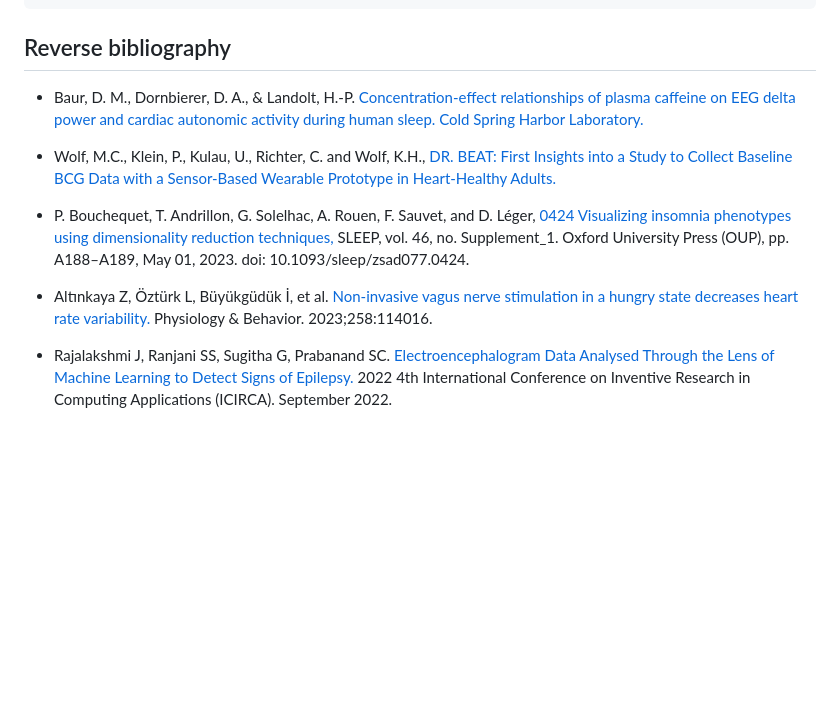
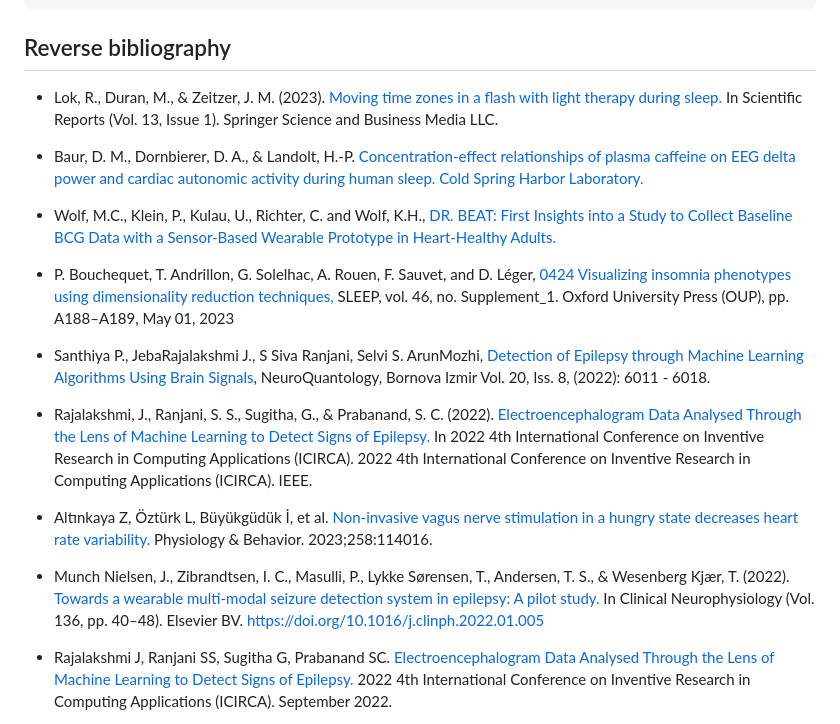
Before and after one commit to boupetch/rsleep, a Markdown page: README.md, the part around the change. Drawn GitHub-style; blank space fills up the shorter version.

Commit message:
Added new publication using the rsleep package

```diff
--- a/README.md
+++ b/README.md
@@ -76,13 +76,21 @@ library(rsleep)
 
 ## Reverse bibliography
 
+- Lok, R., Duran, M., & Zeitzer, J. M. (2023). [Moving time zones in a flash with light therapy during sleep.](https://www.nature.com/articles/s41598-023-41742-w) In Scientific Reports (Vol. 13, Issue 1). Springer Science and Business Media LLC.
+
 - Baur, D. M., Dornbierer, D. A., & Landolt, H.-P. [Concentration-effect relationships of plasma caffeine on EEG delta power and cardiac autonomic activity during human sleep. Cold Spring Harbor Laboratory.](https://www.medrxiv.org/content/10.1101/2023.10.14.23297036v1)
 
 - Wolf, M.C., Klein, P., Kulau, U., Richter, C. and Wolf, K.H., [DR. BEAT: First Insights into a Study to Collect Baseline BCG Data with a Sensor-Based Wearable Prototype in Heart-Healthy Adults.](https://arinex.com.au/EMBC/pdf/full-paper_271.pdf)
 
-- P. Bouchequet, T. Andrillon, G. Solelhac, A. Rouen, F. Sauvet, and D. Léger, [0424 Visualizing insomnia phenotypes using dimensionality reduction techniques,](https://academic.oup.com/sleep/article/46/Supplement_1/A188/7181658) SLEEP, vol. 46, no. Supplement_1. Oxford University Press (OUP), pp. A188–A189, May 01, 2023. doi: 10.1093/sleep/zsad077.0424.
+- P. Bouchequet, T. Andrillon, G. Solelhac, A. Rouen, F. Sauvet, and D. Léger, [0424 Visualizing insomnia phenotypes using dimensionality reduction techniques,](https://academic.oup.com/sleep/article/46/Supplement_1/A188/7181658) SLEEP, vol. 46, no. Supplement_1. Oxford University Press (OUP), pp. A188–A189, May 01, 2023
+
+- Santhiya P., JebaRajalakshmi J., S Siva Ranjani, Selvi S. ArunMozhi, [Detection of Epilepsy through Machine Learning Algorithms Using Brain Signals](https://www.proquest.com/openview/5244c8f8e90715c223df74f2487651dc/1?pq-origsite=gscholar&cbl=2035897), NeuroQuantology, Bornova Izmir Vol. 20, Iss. 8,  (2022): 6011 - 6018.
+
+- Rajalakshmi, J., Ranjani, S. S., Sugitha, G., & Prabanand, S. C. (2022). [Electroencephalogram Data Analysed Through the Lens of Machine Learning to Detect Signs of Epilepsy.](https://ieeexplore.ieee.org/document/9985641) In 2022 4th International Conference on Inventive Research in Computing Applications (ICIRCA). 2022 4th International Conference on Inventive Research in Computing Applications (ICIRCA). IEEE.
 
 - Altınkaya Z, Öztürk L, Büyükgüdük İ, et al. [Non-invasive vagus nerve stimulation in a hungry state decreases heart rate variability.](https://www.sciencedirect.com/science/article/abs/pii/S0031938422003213) Physiology & Behavior. 2023;258:114016.
+
+- Munch Nielsen, J., Zibrandtsen, I. C., Masulli, P., Lykke Sørensen, T., Andersen, T. S., & Wesenberg Kjær, T. (2022). [Towards a wearable multi-modal seizure detection system in epilepsy: A pilot study.](https://www.sciencedirect.com/science/article/pii/S1388245722000219?via%3Dihub) In Clinical Neurophysiology (Vol. 136, pp. 40–48). Elsevier BV. https://doi.org/10.1016/j.clinph.2022.01.005
 
 - Rajalakshmi J, Ranjani SS, Sugitha G, Prabanand SC. [Electroencephalogram Data Analysed Through the Lens of Machine Learning to Detect Signs of Epilepsy.](https://ieeexplore.ieee.org/document/9985641) 2022 4th International Conference on Inventive Research in Computing Applications (ICIRCA). September 2022.
 
```
Also changed, not shown: NEWS.md (+2 -0 lines).
